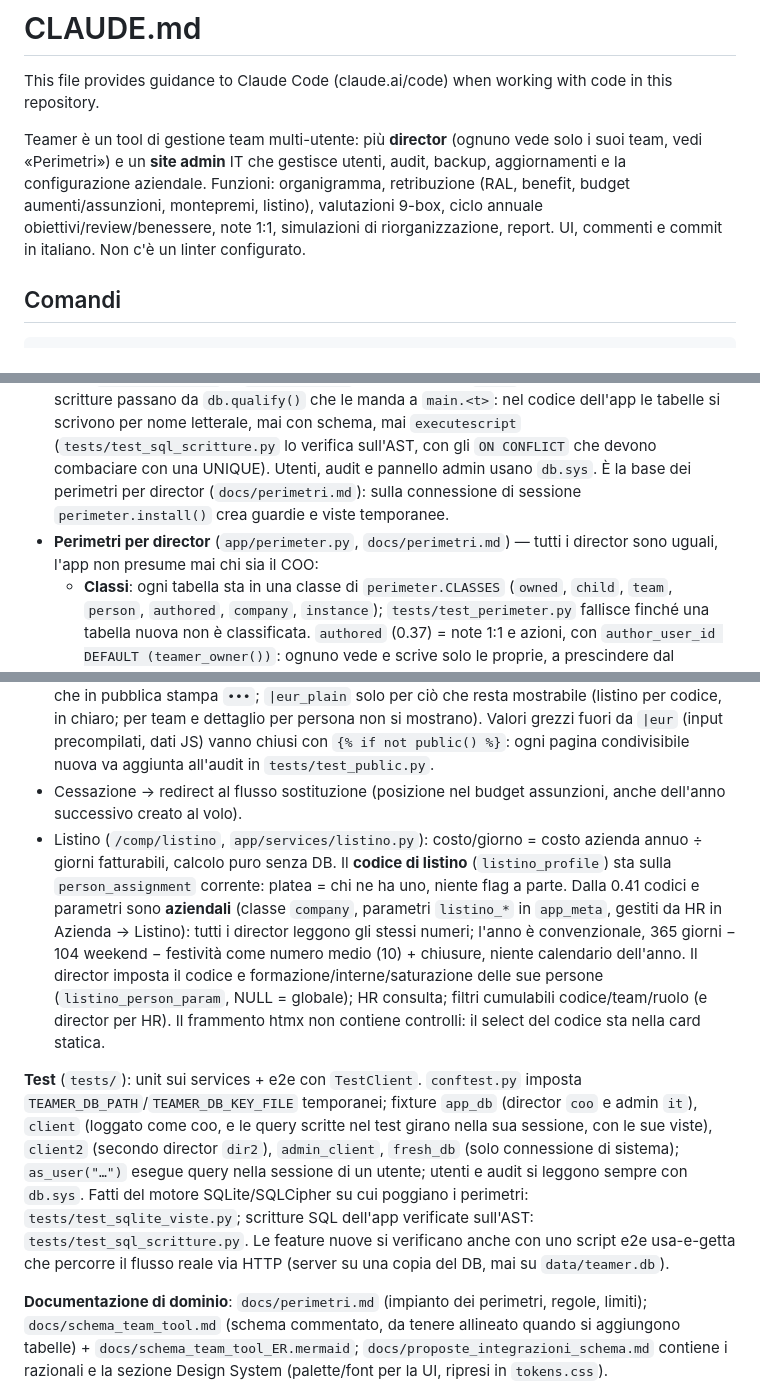
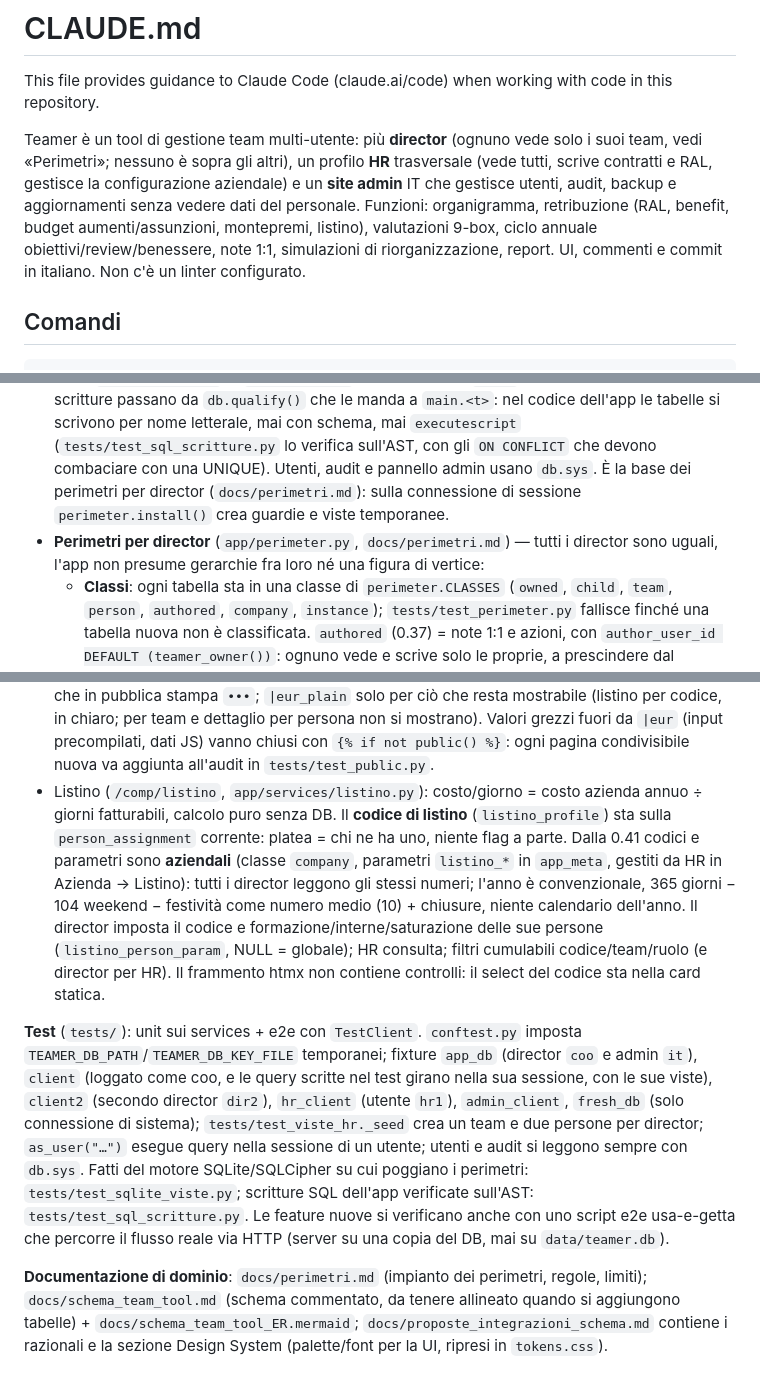
Before and after one commit to ilciko/teamer, a Markdown page: CLAUDE.md, 3 parts joined by grey strips. Drawn GitHub-style.

Commit message:
docs: CLAUDE.md riordinato (utenti e ruoli, cessazione, configurazione in tabelle, fixture HR)
Co-Authored-By: Claude Fable 5.1 <noreply@anthropic.com>

```diff
--- a/CLAUDE.md
+++ b/CLAUDE.md
@@ -2,7 +2,7 @@
 
 This file provides guidance to Claude Code (claude.ai/code) when working with code in this repository.
 
-Teamer è un tool di gestione team multi-utente: più **director** (ognuno vede solo i suoi team, vedi «Perimetri») e un **site admin** IT che gestisce utenti, audit, backup, aggiornamenti e la configurazione aziendale. Funzioni: organigramma, retribuzione (RAL, benefit, budget aumenti/assunzioni, montepremi, listino), valutazioni 9-box, ciclo annuale obiettivi/review/benessere, note 1:1, simulazioni di riorganizzazione, report. UI, commenti e commit in italiano. Non c'è un linter configurato.
+Teamer è un tool di gestione team multi-utente: più **director** (ognuno vede solo i suoi team, vedi «Perimetri»; nessuno è sopra gli altri), un profilo **HR** trasversale (vede tutti, scrive contratti e RAL, gestisce la configurazione aziendale) e un **site admin** IT che gestisce utenti, audit, backup e aggiornamenti senza vedere dati del personale. Funzioni: organigramma, retribuzione (RAL, benefit, budget aumenti/assunzioni, montepremi, listino), valutazioni 9-box, ciclo annuale obiettivi/review/benessere, note 1:1, simulazioni di riorganizzazione, report. UI, commenti e commit in italiano. Non c'è un linter configurato.
 
 ## Comandi
 
@@ -29,7 +29,7 @@ Ogni incremento finito (feature o fix) si chiude con bump `version` in `pyprojec
 
 **Database — il cuore delle convenzioni** (`app/db.py`, `migrations/`):
 - **Connessioni** (`app/db.py`): una **di sistema** (`db.sys.*`, usata anche dagli helper quando non c'è una sessione di director: login, admin, CLI, test) e **una per ogni sessione di director**, aperta al primo uso e chiusa al blocco/uscita (`session.on_close`). Ogni connessione ha il suo lock; file in WAL, `BEGIN IMMEDIATE` in `transaction()`, ordine dei lock `_gate` → sessione → sistema. Le scritture passano da `db.qualify()` che le manda a `main.<t>`: nel codice dell'app le tabelle si scrivono per nome letterale, mai con schema, mai `executescript` (`tests/test_sql_scritture.py` lo verifica sull'AST, con gli `ON CONFLICT` che devono combaciare con una UNIQUE). Utenti, audit e pannello admin usano `db.sys`. È la base dei perimetri per director (`docs/perimetri.md`): sulla connessione di sessione `perimeter.install()` crea guardie e viste temporanee.
-- **Perimetri per director** (`app/perimeter.py`, `docs/perimetri.md`) — tutti i director sono uguali, l'app non presume mai chi sia il COO:
+- **Perimetri per director** (`app/perimeter.py`, `docs/perimetri.md`) — tutti i director sono uguali, l'app non presume gerarchie fra loro né una figura di vertice:
   - **Classi**: ogni tabella sta in una classe di `perimeter.CLASSES` (`owned`, `child`, `team`, `person`, `authored`, `company`, `instance`); `tests/test_perimeter.py` fallisce finché una tabella nuova non è classificata. `authored` (0.37) = note 1:1 e azioni, con `author_user_id DEFAULT (teamer_owner())`: ognuno vede e scrive solo le proprie, a prescindere dal perimetro della persona; se la persona passa a un altro director restano all'autore in sola lettura (l'azione si può ancora chiudere) e il nome arriva dalla vista temporanea `perim_note_person`.
   - **Proprietario**: configurazione del director, cicli, budget, montepremi, simulazioni (e figli) e team hanno `owner_user_id INTEGER DEFAULT (teamer_owner()) REFERENCES app_user(id)`: la riga nuova prende il proprietario dalla funzione registrata sulla connessione della sessione, senza toccare le INSERT. Si dichiara così nel `CREATE TABLE` (l'`ALTER` non accetta il default con funzione: si ricostruisce la tabella), UNIQUE con il proprietario, `ON CONFLICT` coerenti. NULL = «da assegnare» (lo assegna l'admin, `perimeter.assign_unassigned`).
   - **Visibilità**: ogni director vede solo i suoi team (`team.owner_user_id`) e le persone la cui ultima assegnazione valida sta lì (o senza assegnazione e create da lui, `person.owner_user_id`); tutti i dati di persona seguono la persona. Sulla connessione di sessione `perimeter.install()` crea tabelle temporanee `perim_*`, guardie `BEFORE` (prima) e viste temporanee omonime (dopo); poi un **authorizer** nega le letture di `main.<tabella>` fuori dalle viste, `app_user`/`audit_event` e `ATTACH`/`PRAGMA`/`VACUUM`. Tutta la suite gira sotto l'authorizer: una query che lo viola fallisce nei test.
@@ -66,9 +71,8 @@ Ogni incremento finito (feature o fix) si chiude con bump `version` in `pyprojec
 - Simulazioni di riorganizzazione (`/org/sim`, `app/services/reorg.py`, migrazione 0021): una simulazione salva **solo le differenze** dalla realtà (`reorg_team` = team nuovi con id virtuale negativo `-reorg_team.id` o override completi di team reali, `reorg_move` solo per chi cambia team/ruolo o esce (`hidden`, applicando non si tocca), `reorg_position` ipotetiche (nuove assunzioni, disegnate come posizioni in budget; o `internal` = figura di un altro team, titolo = nome, disegnata come persona che cambia team), `reorg_position_move` per le posizioni aperte del budget spostate di team/ruolo o nascoste con `hidden`, che applicando non si toccano); lo stato = realtà di oggi + differenze, con riporti sempre ricalcolati (anche l'"attuale" nei confronti, per non mischiare i riporti reali da verificare). Si modifica solo in `bozza`; `approvata` si applica con una data: team creati/aggiornati in place, spostamenti come nuove assegnazioni storicizzate, posizioni del budget aggiornate in place (team/ruolo, solo se ancora aperte), poi `_verify_reports`. Le posizioni ipotetiche non entrano nel budget assunzioni.
 - Team: si **elimina** solo se vuoto e senza storia (né assegnazioni, nemmeno chiuse, né posizioni); se resta solo storia si **archivia** (`team.archived_at`): sparisce da organigramma, grafico, simulazioni e select, ma le assegnazioni passate continuano a puntarci. Le liste di team "vivi" filtrano `archived_at IS NULL`; i calcoli su storico/discendenti no. Motivi in `org._team_blockers` (`block` = vivo, `history` = solo storia).
 - Modalità pubblica (`app/public.py`, switch in fondo alla barra laterale): flag **per utente** `app_user.public_mode`, letto dal middleware `auth_guard` a ogni richiesta (ContextVar) e persistente fino allo spegnimento; non oscura le pagine degli altri utenti. Le pagine riservate (`public.BLOCKED_PREFIXES` + sotto-route RAL/benefit/incentivi/allegati/sostituzione della persona) rispondono 403 a qualunque metodo, `/` rimanda a `/org`. Le cifre passano da `|eur`, che in pubblica stampa `•••`; `|eur_plain` solo per ciò che resta mostrabile (listino per codice, in chiaro; per team e dettaglio per persona non si mostrano). Valori grezzi fuori da `|eur` (input precompilati, dati JS) vanno chiusi con `{% if not public() %}`: ogni pagina condivisibile nuova va aggiunta all'audit in `tests/test_public.py`.
-- Cessazione → redirect al flusso sostituzione (posizione nel budget assunzioni, anche dell'anno successivo creato al volo).
 - Listino (`/comp/listino`, `app/services/listino.py`): costo/giorno = costo azienda annuo ÷ giorni fatturabili, calcolo puro senza DB. Il **codice di listino** (`listino_profile`) sta sulla `person_assignment` corrente: platea = chi ne ha uno, niente flag a parte. Dalla 0.41 codici e parametri sono **aziendali** (classe `company`, parametri `listino_*` in `app_meta`, gestiti da HR in Azienda → Listino): tutti i director leggono gli stessi numeri; l'anno è convenzionale, 365 giorni − 104 weekend − festività come numero medio (10) + chiusure, niente calendario dell'anno. Il director imposta il codice e formazione/interne/saturazione delle sue persone (`listino_person_param`, NULL = globale); HR consulta; filtri cumulabili codice/team/ruolo (e director per HR). Il frammento htmx non contiene controlli: il select del codice sta nella card statica.
 
-**Test** (`tests/`): unit sui services + e2e con `TestClient`. `conftest.py` imposta `TEAMER_DB_PATH`/`TEAMER_DB_KEY_FILE` temporanei; fixture `app_db` (director `coo` e admin `it`), `client` (loggato come coo, e le query scritte nel test girano nella sua sessione, con le sue viste), `client2` (secondo director `dir2`), `admin_client`, `fresh_db` (solo connessione di sistema); `as_user("…")` esegue query nella sessione di un utente; utenti e audit si leggono sempre con `db.sys`. Fatti del motore SQLite/SQLCipher su cui poggiano i perimetri: `tests/test_sqlite_viste.py`; scritture SQL dell'app verificate sull'AST: `tests/test_sql_scritture.py`. Le feature nuove si verificano anche con uno script e2e usa-e-getta che percorre il flusso reale via HTTP (server su una copia del DB, mai su `data/teamer.db`).
+**Test** (`tests/`): unit sui services + e2e con `TestClient`. `conftest.py` imposta `TEAMER_DB_PATH`/`TEAMER_DB_KEY_FILE` temporanei; fixture `app_db` (director `coo` e admin `it`), `client` (loggato come coo, e le query scritte nel test girano nella sua sessione, con le sue viste), `client2` (secondo director `dir2`), `hr_client` (utente `hr1`), `admin_client`, `fresh_db` (solo connessione di sistema); `tests/test_viste_hr._seed` crea un team e due persone per director; `as_user("…")` esegue query nella sessione di un utente; utenti e audit si leggono sempre con `db.sys`. Fatti del motore SQLite/SQLCipher su cui poggiano i perimetri: `tests/test_sqlite_viste.py`; scritture SQL dell'app verificate sull'AST: `tests/test_sql_scritture.py`. Le feature nuove si verificano anche con uno script e2e usa-e-getta che percorre il flusso reale via HTTP (server su una copia del DB, mai su `data/teamer.db`).
 
 **Documentazione di dominio**: `docs/perimetri.md` (impianto dei perimetri, regole, limiti); `docs/schema_team_tool.md` (schema commentato, da tenere allineato quando si aggiungono tabelle) + `docs/schema_team_tool_ER.mermaid`; `docs/proposte_integrazioni_schema.md` contiene i razionali e la sezione Design System (palette/font per la UI, ripresi in `tokens.css`).
```
Also changed, not shown: other parts of CLAUDE.md (+8 -3 lines).
